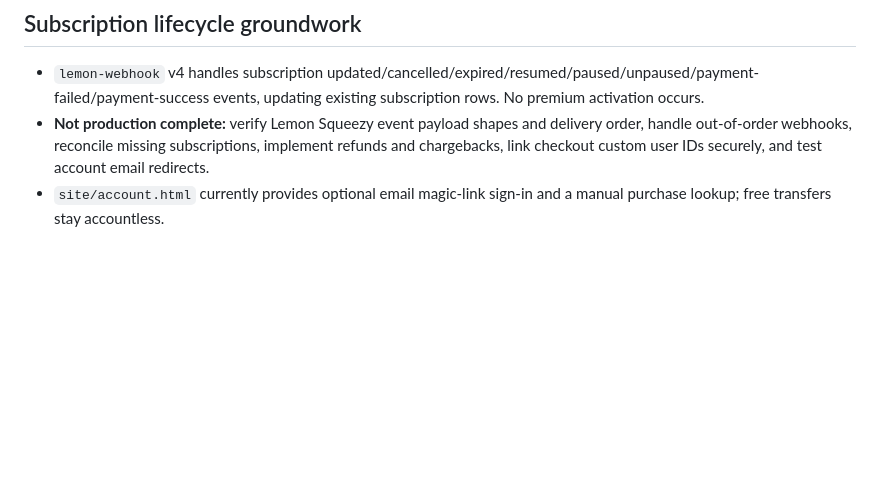
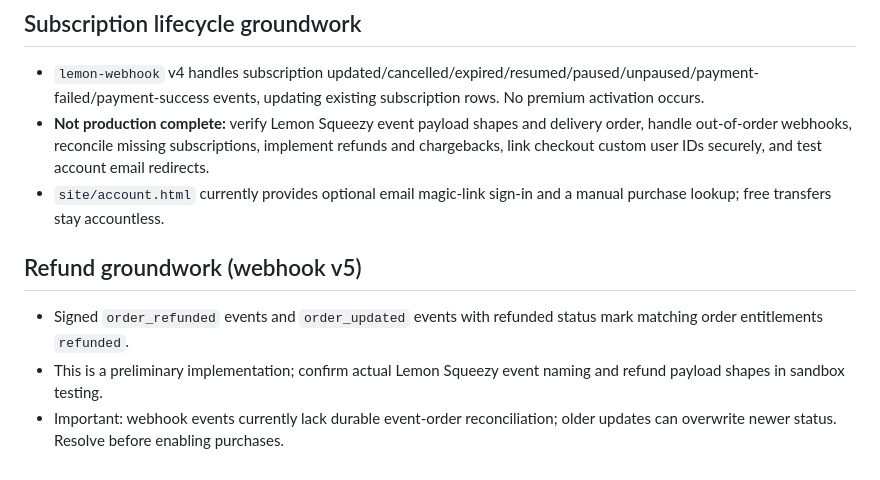
Before and after one commit to Vraxisjk36/VraxisDrop2, a Markdown page: docs/LEMON_SQUEEZY_INTEGRATION.md, the part around the change. Rendered like a GitHub page; blank space fills up the shorter version.

Commit message:
Document preliminary refund handling and event-order risks

```diff
--- a/docs/LEMON_SQUEEZY_INTEGRATION.md
+++ b/docs/LEMON_SQUEEZY_INTEGRATION.md
@@ -33,3 +33,8 @@ Keep `site/plans.html` labeled **not for sale** until all above items pass. Neve
 - `lemon-webhook` v4 handles subscription updated/cancelled/expired/resumed/paused/unpaused/payment-failed/payment-success events, updating existing subscription rows. No premium activation occurs.
 - **Not production complete:** verify Lemon Squeezy event payload shapes and delivery order, handle out-of-order webhooks, reconcile missing subscriptions, implement refunds and chargebacks, link checkout custom user IDs securely, and test account email redirects.
 - `site/account.html` currently provides optional email magic-link sign-in and a manual purchase lookup; free transfers stay accountless.
+
+## Refund groundwork (webhook v5)
+- Signed `order_refunded` events and `order_updated` events with refunded status mark matching order entitlements `refunded`.
+- This is a preliminary implementation; confirm actual Lemon Squeezy event naming and refund payload shapes in sandbox testing.
+- Important: webhook events currently lack durable event-order reconciliation; older updates can overwrite newer status. Resolve before enabling purchases.
```
